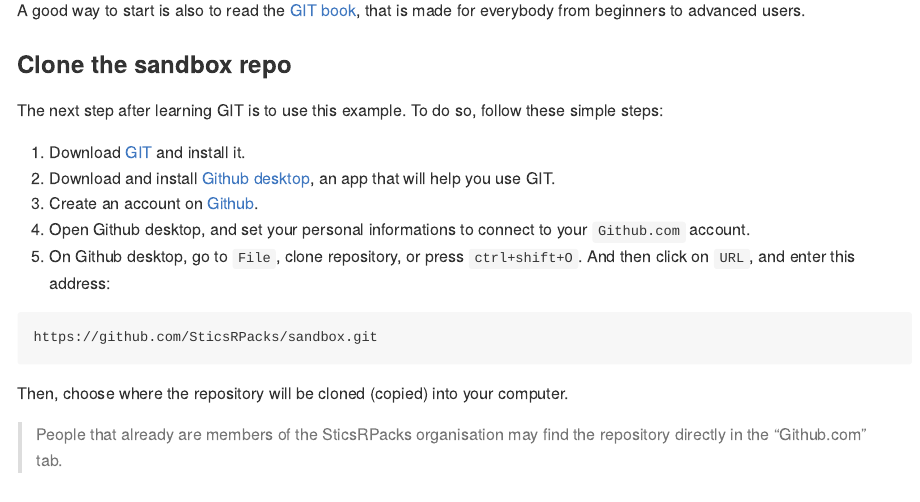
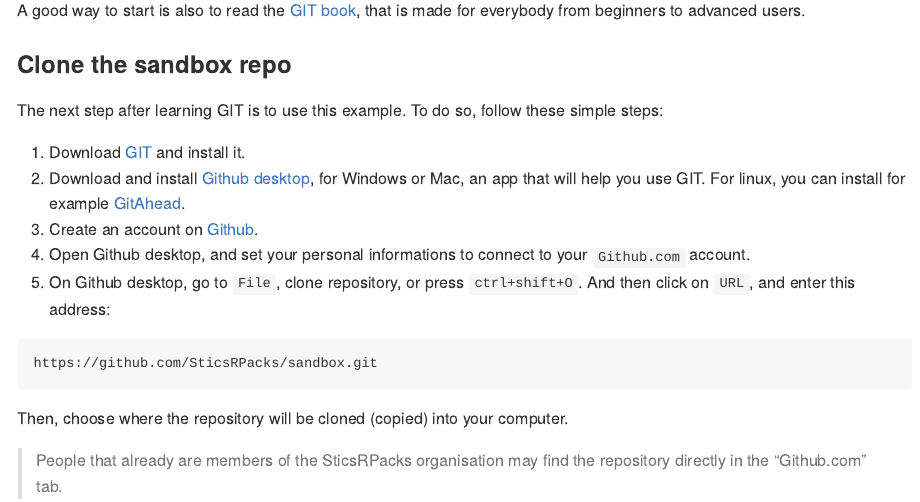
Before and after one commit to SticsRPacks/sandbox, an R Markdown document (README.Rmd): the page in a window 1100 px wide, from 730 px down. Rendered offline with R 4.5, knitr and Pandoc, with nearby package versions; badge pictures from the web are left out.

Commit message:
added GitAhead as a Git desktop example

```diff
--- a/README.Rmd
+++ b/README.Rmd
@@ -47,7 +47,7 @@ A good way to start is also to read the [GIT book](https://git-scm.com/book/en/v
 The next step after learning GIT is to use this example. To do so, follow these simple steps:
 
 1. Download [GIT](https://git-scm.com/) and install it.
-1. Download and install [Github desktop](https://desktop.github.com/), an app that will help you use GIT.
+1. Download and install [Github desktop](https://desktop.github.com/), for Windows or Mac, an app that will help you use GIT.  For linux, you can install for example [GitAhead](https://gitahead.github.io/gitahead.com).
 1. Create an account on [Github](https://github.com/).
 1. Open Github desktop, and set your personal informations to connect to your `Github.com` account.
 1. On Github desktop, go to `File`, clone repository, or press `ctrl+shift+O`. And then click on `URL`, and enter this address:
```
